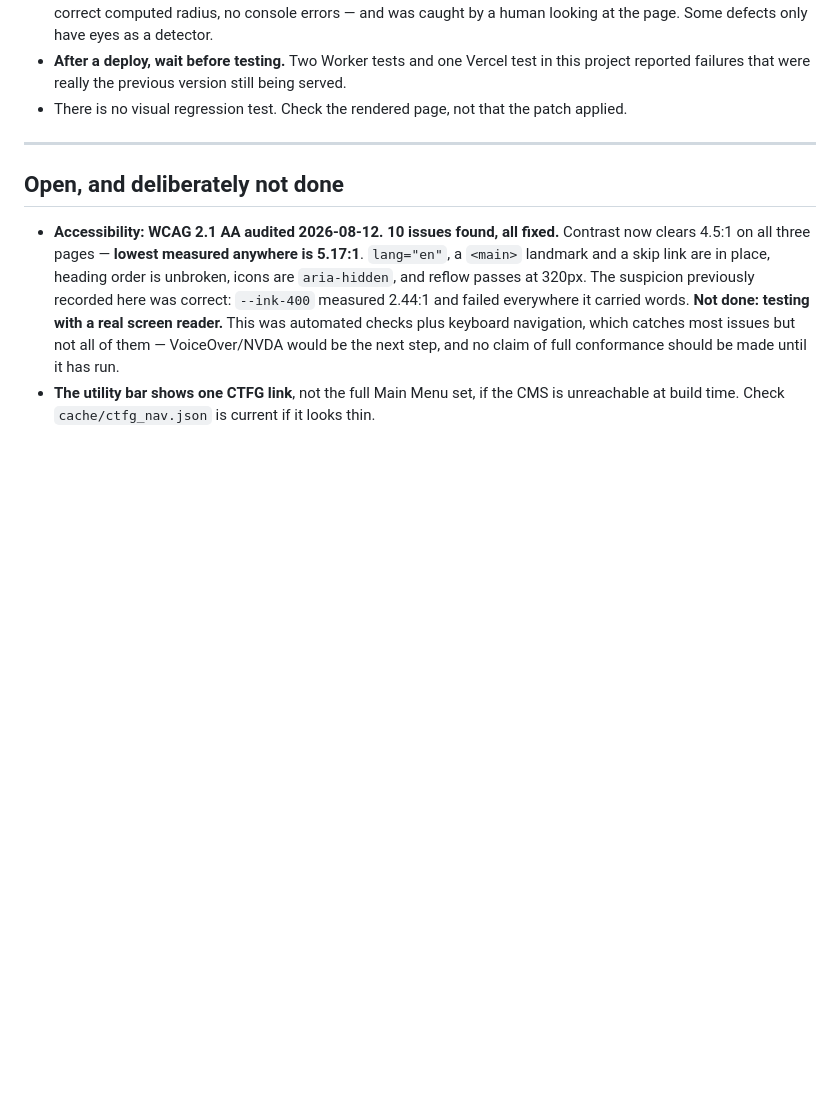
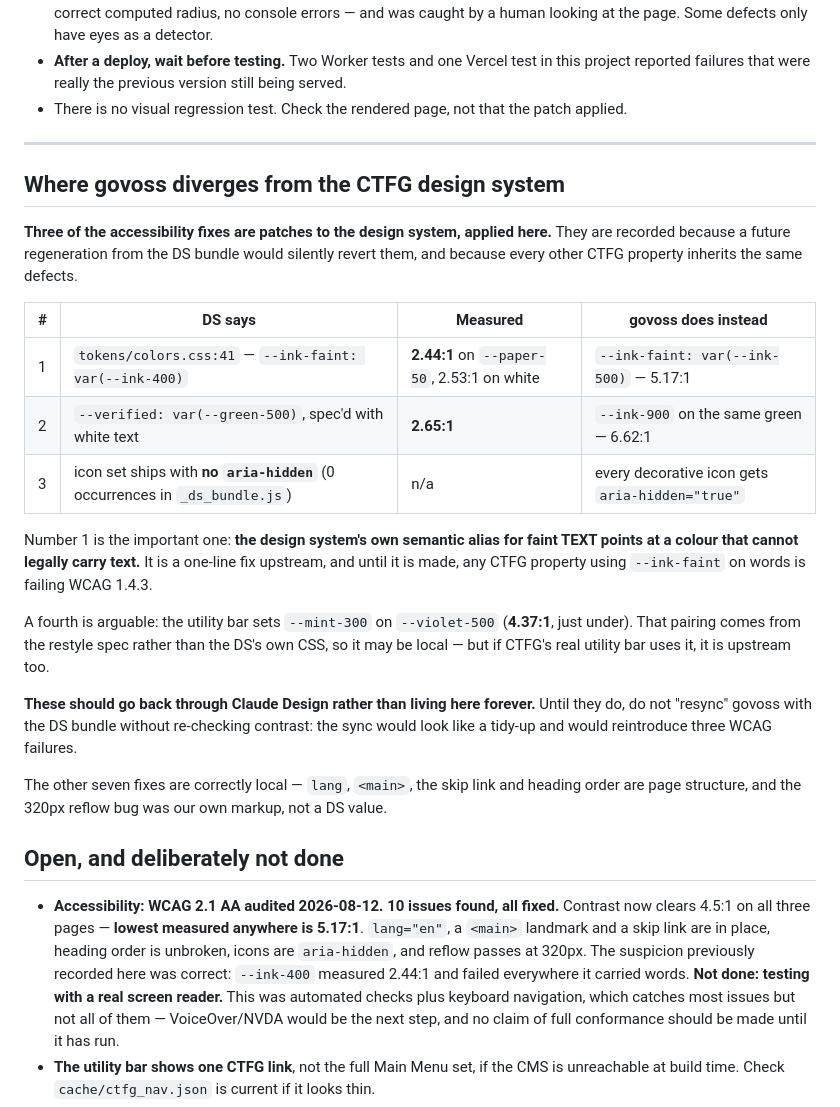
Before and after one commit to sarapis/govoss-catalog, a Markdown page: DESIGN-BRIEF.md, the part around the change. Rendered like a GitHub page; blank space fills up the shorter version.

Commit message:
Record where govoss diverges from the CTFG design system
Three of the ten accessibility fixes are patches to the DESIGN SYSTEM, applied
locally. Written down because a future regeneration from the DS bundle would
silently revert them - the sync would look like a tidy-up and would reintroduce
three WCAG failures.

The significant one: tokens/colors.css:41 defines --ink-faint as var(--ink-400),
so the design system's own semantic alias for faint TEXT points at a colour
measuring 2.44:1. That is not a misuse on our side, it is a one-line defect
upstream, and every CTFG property using --ink-faint on words inherits it.

Also: --verified is green-500, which the spec pairs with white text at 2.65:1;
and the DS icon bundle contains zero aria-hidden attributes, so every consumer
ships decorative icons that screen readers announce.

The other seven are correctly local - lang, <main>, skip link and heading order
are page structure, and the 320px reflow bug was our own markup.

Co-Authored-By: Claude Opus 5 <noreply@anthropic.com>

```diff
--- a/DESIGN-BRIEF.md
+++ b/DESIGN-BRIEF.md
@@ -246,6 +246,33 @@ steps exiting 0. Merge to `main` and Monday publishes it.
 
 ---
 
+## Where govoss diverges from the CTFG design system
+
+**Three of the accessibility fixes are patches to the design system, applied here.** They are
+recorded because a future regeneration from the DS bundle would silently revert them, and
+because every other CTFG property inherits the same defects.
+
+| # | DS says | Measured | govoss does instead |
+|---|---|---|---|
+| 1 | `tokens/colors.css:41` &mdash; `--ink-faint: var(--ink-400)` | **2.44:1** on `--paper-50`, 2.53:1 on white | `--ink-faint: var(--ink-500)` &mdash; 5.17:1 |
+| 2 | `--verified: var(--green-500)`, spec'd with white text | **2.65:1** | `--ink-900` on the same green &mdash; 6.62:1 |
+| 3 | icon set ships with **no `aria-hidden`** (0 occurrences in `_ds_bundle.js`) | n/a | every decorative icon gets `aria-hidden="true"` |
+
+Number 1 is the important one: **the design system's own semantic alias for faint TEXT points
+at a colour that cannot legally carry text.** It is a one-line fix upstream, and until it is
+made, any CTFG property using `--ink-faint` on words is failing WCAG 1.4.3.
+
+A fourth is arguable: the utility bar sets `--mint-300` on `--violet-500` (**4.37:1**, just
+under). That pairing comes from the restyle spec rather than the DS's own CSS, so it may be
+local &mdash; but if CTFG's real utility bar uses it, it is upstream too.
+
+**These should go back through Claude Design rather than living here forever.** Until they do,
+do not "resync" govoss with the DS bundle without re-checking contrast: the sync would look
+like a tidy-up and would reintroduce three WCAG failures.
+
+The other seven fixes are correctly local &mdash; `lang`, `<main>`, the skip link and heading
+order are page structure, and the 320px reflow bug was our own markup, not a DS value.
+
 ## Open, and deliberately not done
 
 - **Accessibility: WCAG 2.1 AA audited 2026-08-12. 10 issues found, all fixed.** Contrast now
```
